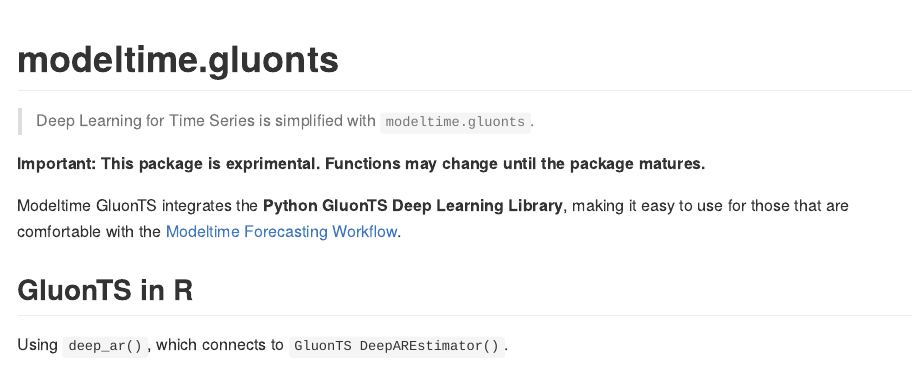
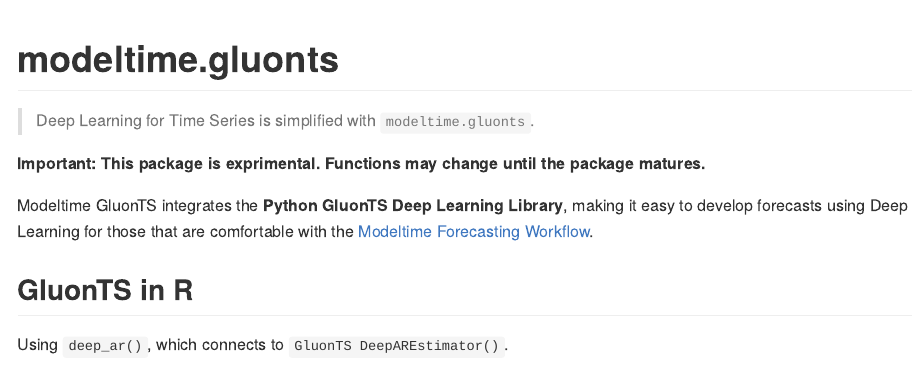
Before and after one commit to business-science/modeltime.gluonts, an R Markdown document (README.Rmd): the page in a window 1100 px wide, from its top. The pictures show the output file README.md that the author committed with the source, drawn offline in the style of GitHub.

Commit message:
update readme

```diff
--- a/README.Rmd
+++ b/README.Rmd
@@ -24,7 +24,7 @@
 
 __Important: This package is exprimental. Functions may change until the package matures.__
 
-Modeltime GluonTS integrates the __Python GluonTS Deep Learning Library__, making it easy to use for those that are comfortable with the [Modeltime Forecasting Workflow](https://business-science.github.io/modeltime/).
+Modeltime GluonTS integrates the __Python GluonTS Deep Learning Library__, making it easy to develop forecasts using Deep Learning for those that are comfortable with the [Modeltime Forecasting Workflow](https://business-science.github.io/modeltime/).
 
 ## GluonTS in R
 
```
Also changed, not shown: README.md.
